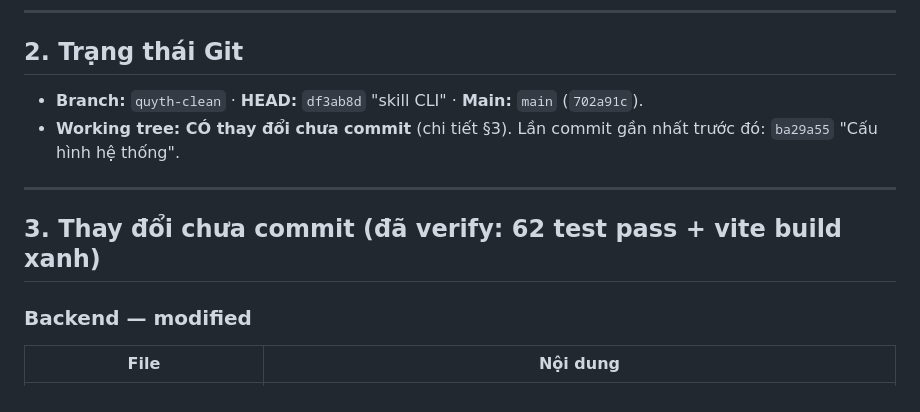
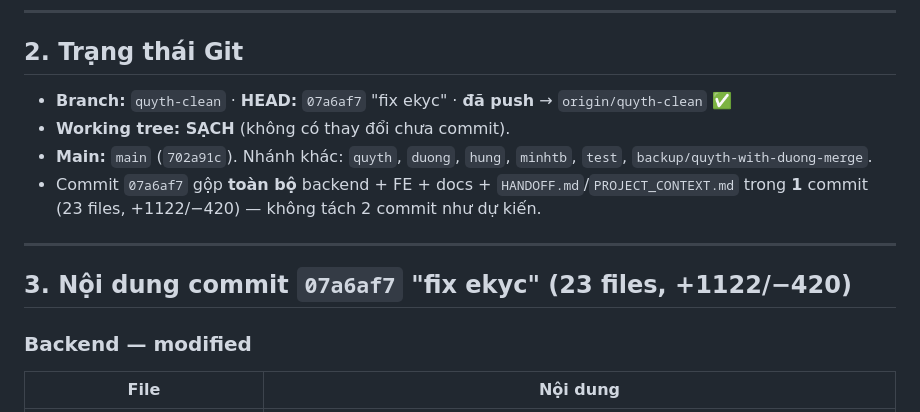
Before and after one commit to KhanhDT2410/G16_CANi, a Markdown page: HANDOFF.md, the part around one of its changes. GitHub-like rendering.

```diff
--- a/HANDOFF.md
+++ b/HANDOFF.md
@@ -26,12 +35,14 @@ Endpoint bị chặn trước khi fix:
 
 ## 2. Trạng thái Git
 
-- **Branch:** `quyth-clean` · **HEAD:** `df3ab8d` "skill CLI" · **Main:** `main` (`702a91c`).
-- **Working tree: CÓ thay đổi chưa commit** (chi tiết §3). Lần commit gần nhất trước đó: `ba29a55` "Cấu hình hệ thống".
+- **Branch:** `quyth-clean` · **HEAD:** `07a6af7` "fix ekyc" · **đã push** → `origin/quyth-clean` ✅
+- **Working tree: SẠCH** (không có thay đổi chưa commit).
+- **Main:** `main` (`702a91c`). Nhánh khác: `quyth`, `duong`, `hung`, `minhtb`, `test`, `backup/quyth-with-duong-merge`.
+- Commit `07a6af7` gộp **toàn bộ** backend + FE + docs + `HANDOFF.md`/`PROJECT_CONTEXT.md` trong **1** commit (23 files, +1122/−420) — không tách 2 commit như dự kiến.
 
 ---
 
-## 3. Thay đổi chưa commit (đã verify: 62 test pass + vite build xanh)
+## 3. Nội dung commit `07a6af7` "fix ekyc" (23 files, +1122/−420)
 
 ### Backend — modified
 | File | Nội dung |
```
Also changed, not shown: other parts of HANDOFF.md (+34 -25 lines), AGENTS.md (+1 -1 lines), docs/PROJECT_CONTEXT.md (+21 -35 lines).
